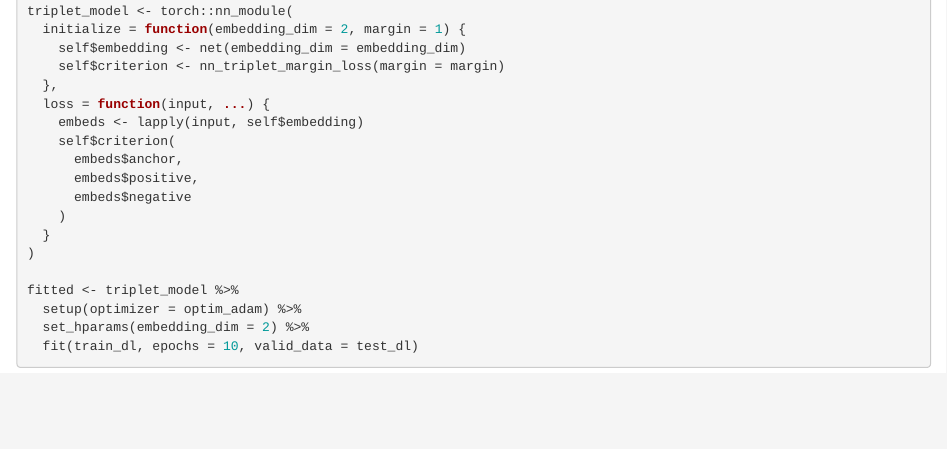
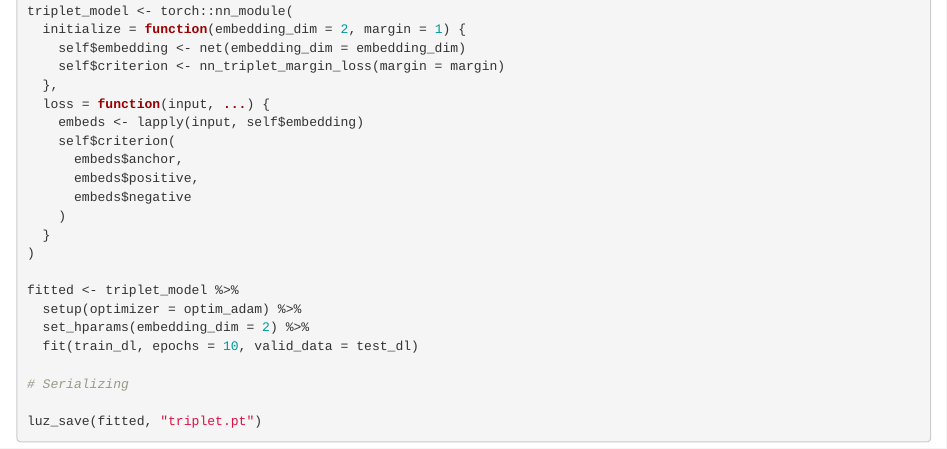
Before and after one commit to mlverse/luz, an R Markdown document (vignettes/examples/mnist-triplet.Rmd): the page in a window 1100 px wide, from 1420 px down. Rendered offline with R 4.5, knitr and Pandoc, with nearby package versions.

Commit message:
add serialization

````diff
--- a/vignettes/examples/mnist-triplet.Rmd
+++ b/vignettes/examples/mnist-triplet.Rmd
@@ -96,4 +96,9 @@ fitted <- triplet_model %>%
   setup(optimizer = optim_adam) %>%
   set_hparams(embedding_dim = 2) %>%
   fit(train_dl, epochs = 10, valid_data = test_dl)
+
+# Serializing
+
+luz_save(fitted, "triplet.pt")
+
 ```
````
Also changed, not shown: 1 other file.
